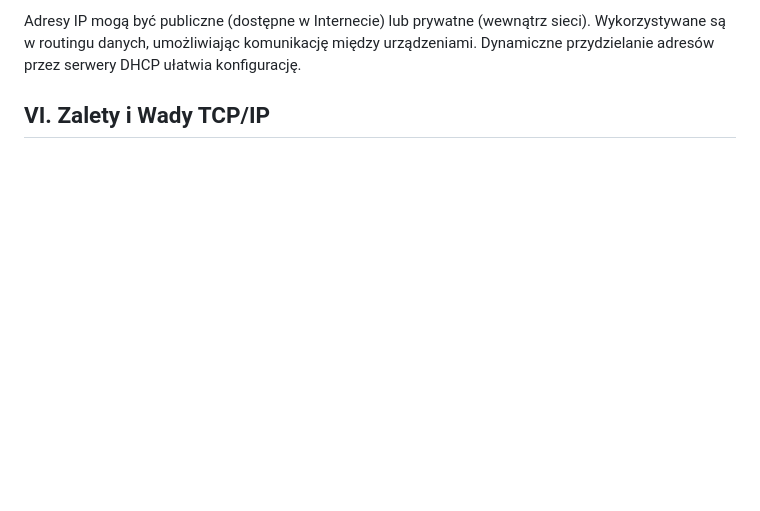
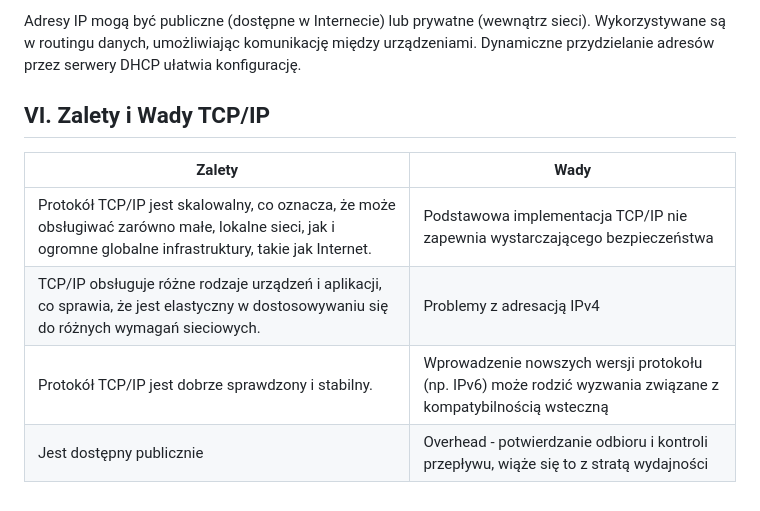
Before and after one commit to bartekgrzysek/Dziennik, a Markdown page: plik.md, the part around the change. GitHub-like rendering; blank space fills up the shorter version.

```diff
--- a/plik.md
+++ b/plik.md
@@ -69,3 +69,10 @@ Adres IP, czyli Internet Protocol, to unikalny identyfikator przypisany każdemu
 Adresy IP mogą być publiczne (dostępne w Internecie) lub prywatne (wewnątrz sieci). Wykorzystywane są w routingu danych, umożliwiając komunikację między urządzeniami. Dynamiczne przydzielanie adresów przez serwery DHCP ułatwia konfigurację.
 
 ## VI. Zalety i Wady TCP/IP
+
+| Zalety | Wady |
+| --- | --- |
+| Protokół TCP/IP jest skalowalny, co oznacza, że może obsługiwać zarówno małe, lokalne sieci, jak i ogromne globalne infrastruktury, takie jak Internet.| Podstawowa implementacja TCP/IP nie zapewnia wystarczającego bezpieczeństwa |
+| TCP/IP obsługuje różne rodzaje urządzeń i aplikacji, co sprawia, że jest elastyczny w dostosowywaniu się do różnych wymagań sieciowych. | Problemy z adresacją IPv4 |
+|  Protokół TCP/IP jest dobrze sprawdzony i stabilny. | Wprowadzenie nowszych wersji protokołu (np. IPv6) może rodzić wyzwania związane z kompatybilnością wsteczną |
+| Jest dostępny publicznie | Overhead - potwierdzanie odbioru i kontroli przepływu, wiąże się to z stratą wydajności |
```
